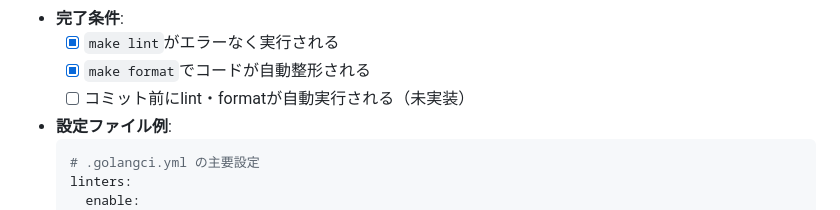
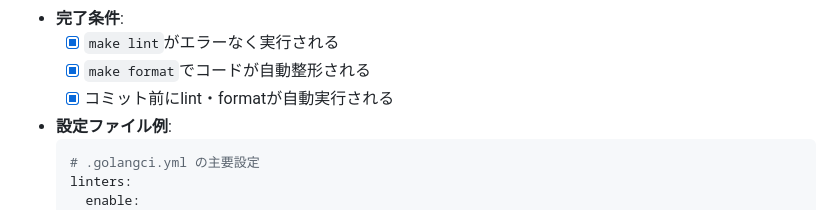
Before and after one commit to totodo713/vamplite, a Markdown page: docs/tasks/ecs-framework-tasks.md, the part around the change printed below. Rendered like a GitHub page.

````diff
--- a/docs/tasks/ecs-framework-tasks.md
+++ b/docs/tasks/ecs-framework-tasks.md
@@ -35,7 +35,7 @@
 - **完了条件**:
   - [x] `make lint`がエラーなく実行される
   - [x] `make format`でコードが自動整形される
-  - [ ] コミット前にlint・formatが自動実行される（未実装）
+  - [x] コミット前にlint・formatが自動実行される
 - **設定ファイル例**:
   ```yaml
   # .golangci.yml の主要設定
````
Also changed, not shown: other parts of docs/tasks/ecs-framework-tasks.md (+1 -1 lines).
